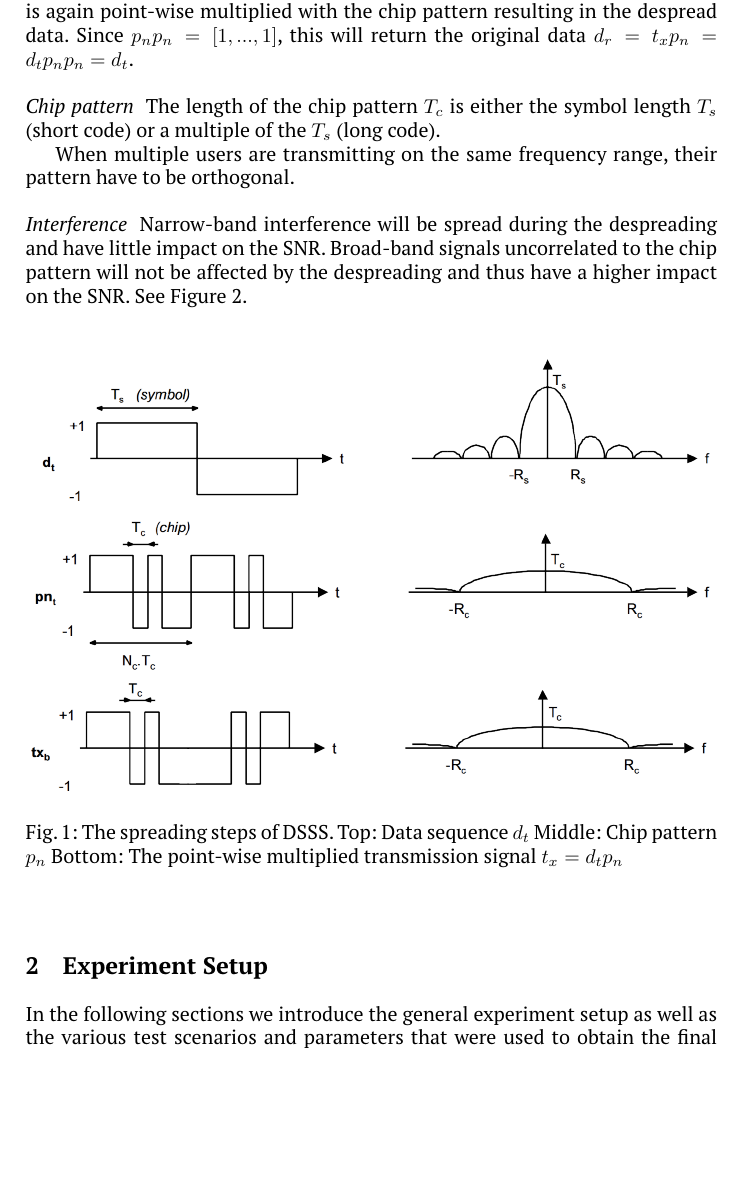
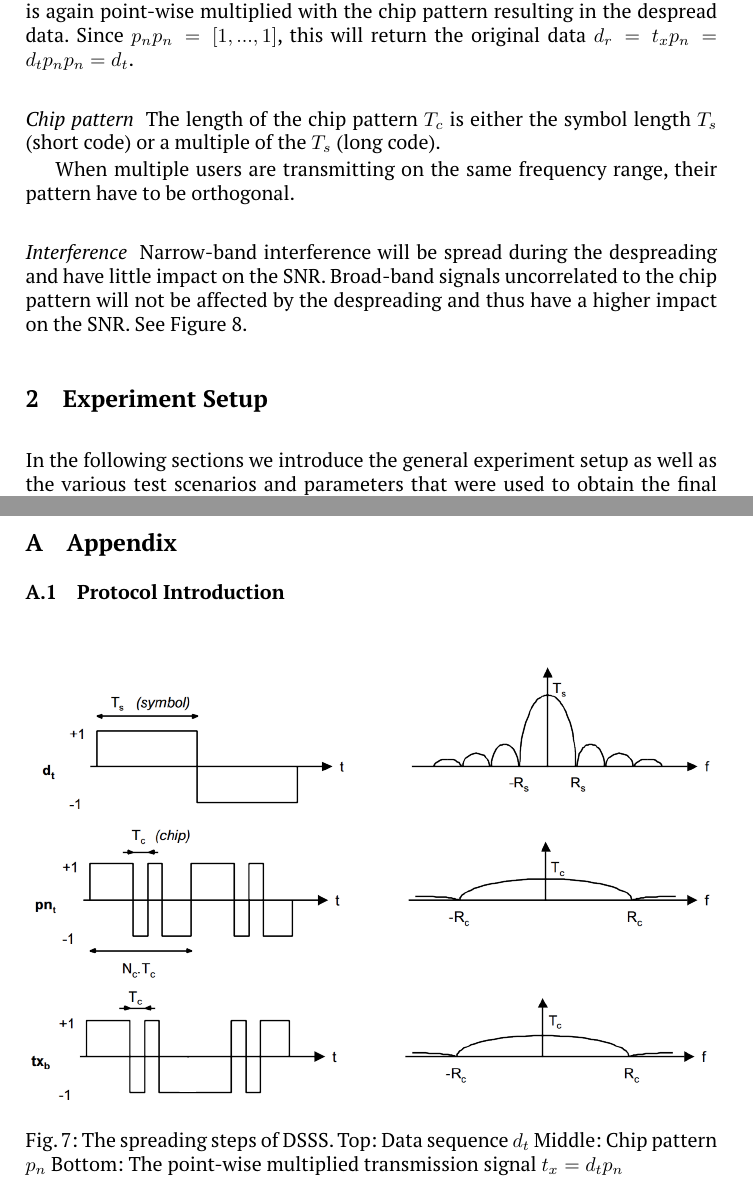
Before and after one commit to MobileComGroup6/MobileCom, a LaTeX paper (tex_code/report.tex, which reads tex_code/appendix.tex, tex_code/theory.tex): part of page 2 of 10 before the commit and two parts of pages 2 and 10 of 12 after it, the two joined at a grey line, cut so that both start at the same text, the shorter picture padded with empty space. Compiled offline with pdfLaTeX.

Commit message:
created appendix

```diff
--- /dev/null
+++ b/tex_code/appendix.tex
@@ -0,0 +1,10 @@
+\section{Appendix}
+	\subsection{Protocol Introduction}
+		\begin{figure}
+			\includegraphics[width=\textwidth,keepaspectratio]{../presentation/imgs/dsss_ft_1.png}
+			\includegraphics[width=\textwidth,keepaspectratio]{../presentation/imgs/dsss_ft_2.png}
+			\includegraphics[width=\textwidth,keepaspectratio]{../presentation/imgs/dsss_ft_3.png}
+			\caption{The spreading steps of DSSS.
+				Top: Data sequence $d_t$
+				Middle: Chip pattern $p_n$
+				Bottom: The point-wise multiplied transmission signal $t_x = d_t p_n$
--- a/tex_code/theory.tex
+++ b/tex_code/theory.tex
@@ -32,12 +32,3 @@
 
 		\paragraph{Interference} Narrow-band interference will be spread during the despreading and have little impact on the SNR. Broad-band signals uncorrelated to the chip pattern will not be affected by the despreading and thus have a higher impact on the SNR.
 		See Figure \ref{dsss_interference}.
-
-		\begin{figure}
-			\includegraphics[width=\textwidth,keepaspectratio]{../presentation/imgs/dsss_ft_1.png}
-			\includegraphics[width=\textwidth,keepaspectratio]{../presentation/imgs/dsss_ft_2.png}
-			\includegraphics[width=\textwidth,keepaspectratio]{../presentation/imgs/dsss_ft_3.png}
-			\caption{The spreading steps of DSSS.
-					Top: Data sequence $d_t$
-					Middle: Chip pattern $p_n$
-					Bottom: The point-wise multiplied transmission signal $t_x = d_t p_n$
```
Also changed, not shown: tex_code/report.tex (+5 -1 lines), tex_code/appendix.tex (12 more changed lines), tex_code/theory.tex (12 more changed lines).
